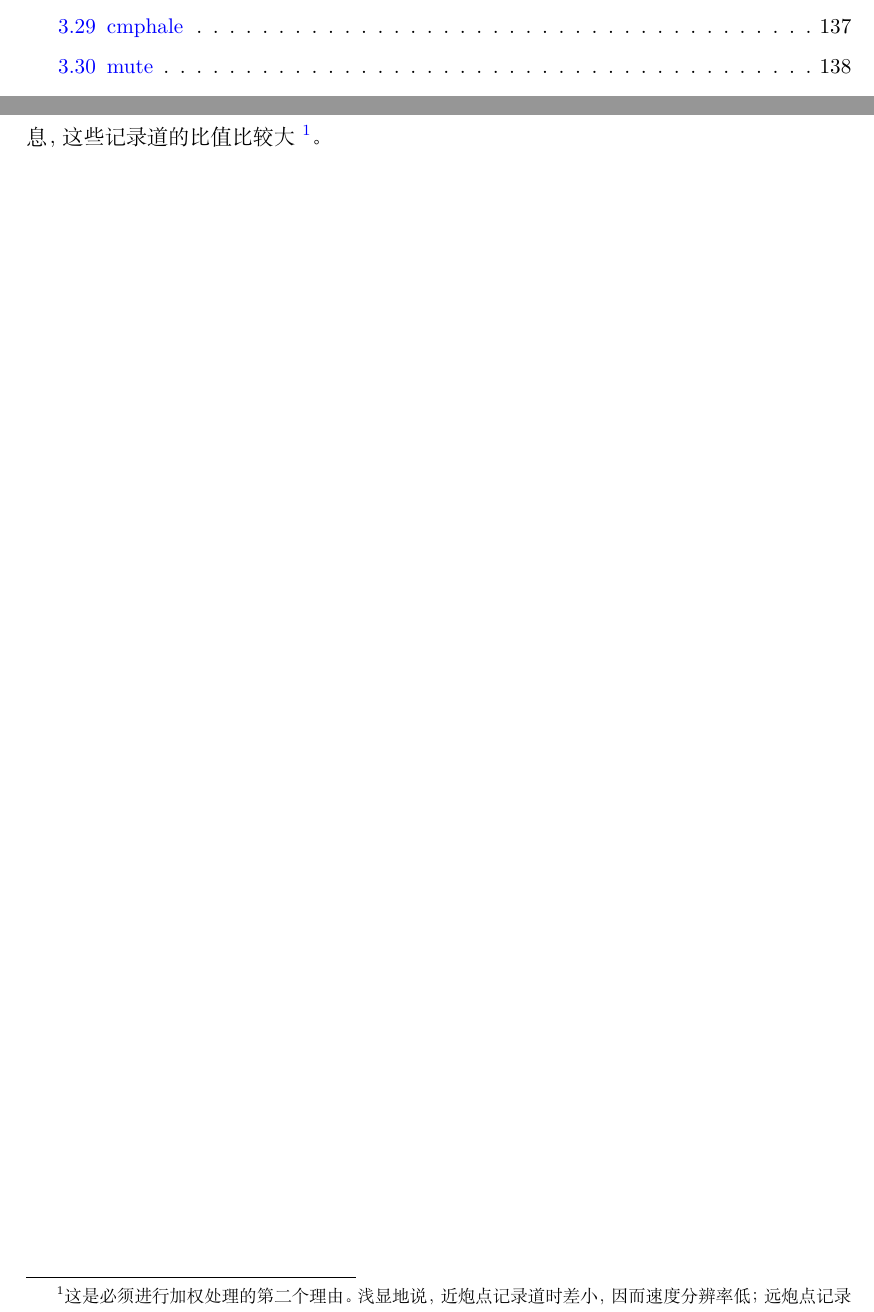
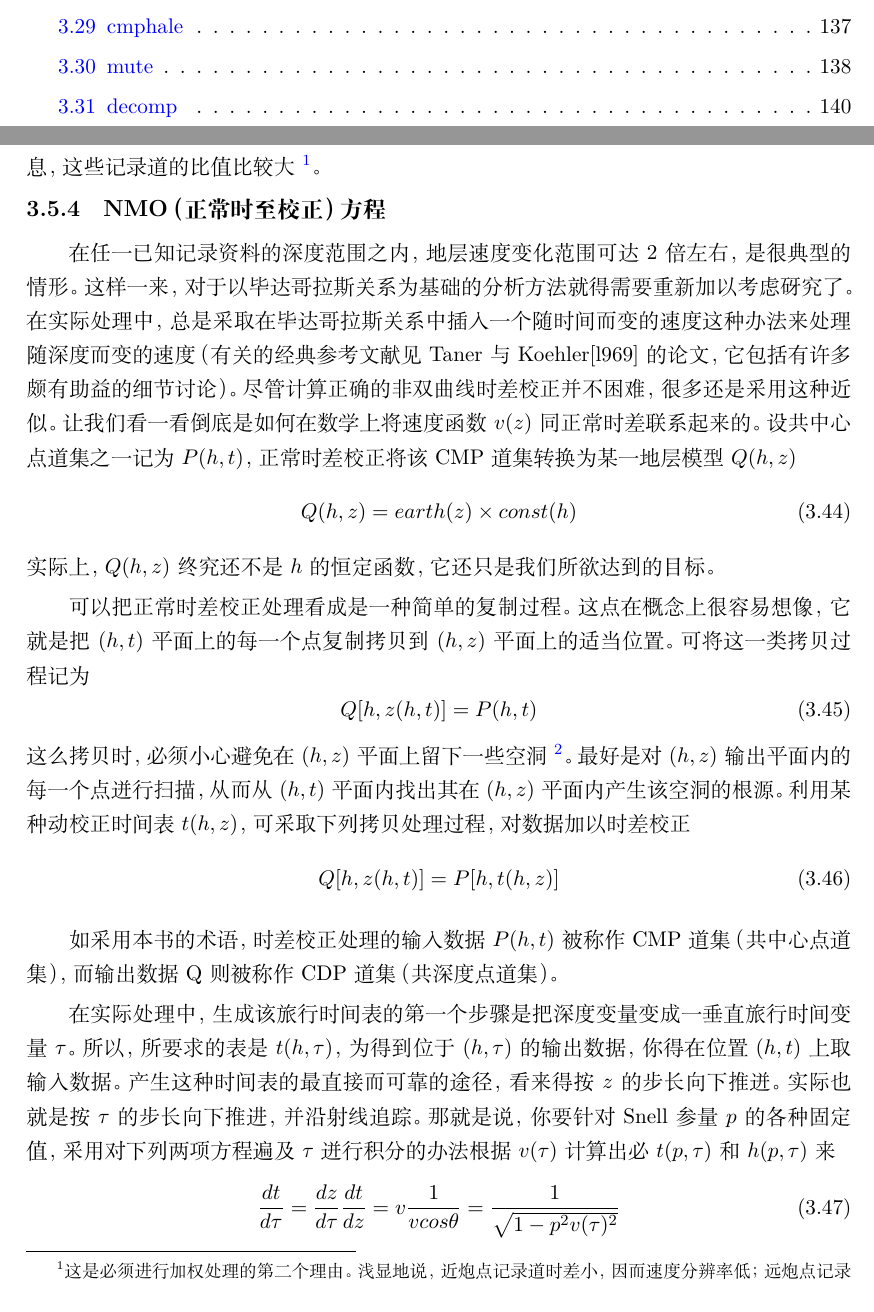
Before and after one commit to mopshell/IEI_zh, a LaTeX book (IEI_zh.tex, which reads offset/stacking-and-velocity-analysis.tex): two parts of pages 13 and 155 of 155 before the commit and two parts of pages 13 and 155 of 156 after it, joined at a grey line, cut so that both start at the same text. Compiled offline with XeLaTeX.

Commit message:
finish 3.5.5

```diff
--- a/offset/stacking-and-velocity-analysis.tex
+++ b/offset/stacking-and-velocity-analysis.tex
@@ -135,61 +137,51 @@ r值大时，则存在与初至有关的问题。在这种情形下，正常时
 大，速度分辨率高。但是近炮点记录道振幅强，而远炮点记录道因能量衰减而振幅弱，采用以叠加方法为基础的速度分析
 时，将因此而主要是反映近炮点记录道的作周和影响，降低了速度分析的精度。因此必须按炮检距的大小而成比例地加权
 放大记录道辐值，使得近炮点与远炮点记录道的振幅在叠加中发挥同等作用。这种加权处理，对远度谱而言，可提高速度
-分辨率；对叠加处理来说，可提高叠加效果和质量。-译者}。
+分辨率；对叠加处理来说，可提高叠加效果和质量。----译者}。
 
-% \subsection{Cheops金字塔}
-% \label{sec:3.2.4}
+\subsection{NMO（正常时至校正）方程}
+\label{sec:3.5.4}
 
-% 由于点散射模型之重要性，我们将求助于各种长度关系，以便使式\ref{eq:ex3.2.3}中的$t$、$z$、
-% $x$、$s$与$g$之间的函数关系具体可见。利用一维图形来表示这种反映爆炸反射面几何形态的圆
-% 锥曲线剖面是非常困难的。
+在任一已知记录资料的深度范围之内，地层速度变化范围可达2倍左右，是很典型的情
+形。这样一来，对于以毕达哥拉斯关系为基础的分析方法就得需要重新加以考虑砑究了。在
+实际处理中，总是采取在毕达哥拉斯关系中插入一个随时间而变的速度这种办法来处理随深
+度而变的速度（有关的经典参考文献见Taner与Koehler[l969]的论文，它包括有许多颇有
+助益的细节讨论）。尽管计算正确的非双曲线时差校正并不困难，很多还是采用这种近似。
+让我们看一看倒底是如何在数学上将速度函数$v(z)$同正常时差联系起来的。设共中心点道
+集之一记为$P(h,t)$，正常时差校正将该CMP道集转换为某一地层模型$Q(h,z)$
+\begin{equation}
+Q(h,z)=earth(z)\times const(h)
+\label{eq:ex3.5.1}
+\end{equation}
+实际上，$Q(h,z)$终究还不是$h$的恒定函数，它还只是我们所欲达到的目标。
 
-% 首先，假设式\ref{eq:ex3.2.3}中的第一个平方根式是常数，因为现在令其中任何项均保持为
-% 常数。这样，就剩下$(g,t)$空间内熟悉的双曲线了，除了对时间已经加上一个常数以外。
-% 相反，再假设另一项平方根值为常数，类似地由此又得出$(s,t)$空间内的一个双曲线。在
-% $(s,g)$空间内，旅行时间等于$s$的一个函数加上$g$的一个函数。我想，这图像有点像是一个
-% 平行于$s$轴的衣架，同另一个平行于J轴的衣架柑交地悬挂着。
+可以把正常时差校正处理看成是一种简单的复制过程。这点在概念上很容易想像，它就
+是把$(h,t)$平面上的每一个点复制拷贝到$(h,z)$平面上的适当位置。可将这一类拷贝过程记为
+\begin{equation}
+Q[h,z(h,t)]=P(h,t)
+\label{eq:ex3.5.2}
+\end{equation}
+这么拷贝时，必须小心避免在$(h,z)$平面上留下一些空洞
+\footnote{正常时差校正值需为时间采样间隔$\Delta t$的整涪数，但应校正的值不一定诒为其整数倍。在校正处理过程中，
+超过整数倍之余值累积到等于一个$\Delta t$值时，须进行内插。所谓“空洞”，即应内插之处。----译者}。
+最好是对$(h,z)$输出平面
+内的每一个点迸行扫描，从而从$(h,t)$平面内找出其在$(h,z)$平面内产生该空洞的根
+源。利用某种动校正时间表$t(h,z)$，可采取下列拷贝处理过程，对数据加以时差校正
+\begin{equation}
+Q[h,z(h,t)]=P[h,t(h,z)]
+\label{eq:ex3.5.3}
+\end{equation}
 
-% 旅行时间与各坐标的关系图形犹如是耸立在$(s,g)$平面上或者$(y,h)$平面上的一座山。如
-% 图\ref{fig:ofs/cheop}(a)所示。注意，在大$t$时通过该山的一个横切面是方形的，方形的各角已经加以平
-% 滑。 一个恒定的$t$值就相应于$(s,g)$空间内的一个方形等高线，如图\ref{fig:ofs/cheop}(b)所示。从代
-% 数上说，在一个点反射体接近于地表面的情形下，例如当$z\rightarrow 0$时，该种方形的性质就变得更
-% 为明显，这时，式\ref{eq:ex3.2.3}变为
-% \begin{equation}
-% vt=\mid s-x \mid + \mid g-x\mid
-% \label{eq:ex3.2.4}
-% \end{equation}
-% 该正方形之中心位于$(s,g)=(x,x)$。令旅行时间$t$沿垂直于$(s,g)$空间内的水平面的
-% 方向向下增大，则相应的方形等高线形状看起来就像是通过埃及Cheops金字塔的一个水平切片
-% 一般。在一定高度环绕该金字塔走一圈，就是环绕方形走一圈。从另一种角度看，在
-% $s$为恒定的情形下，沿$g$方向横穿过该金字塔时的高度变化，简单就是一个常数加上一个绝对
-% 值函数，保持恒定而沿$s$方向横穿过时的情形也是一样。
-% \begin{figure}[H]
-% \centering
-% \includegraphics[width=0.65\textwidth]{ofs/cheop}
-% \caption[cheop]{(a)图为方程\ref{eq:ex3.2.3}在$x$和$z$固定时的旅行时间图像，
-% 看起来像一座山，其中，粗黑线是恒定炮检距剖面。(b)图
-% 为大$t$时（或小$z$时）通过该山的一个横断面}
-% \label{fig:ofs/cheop}
-% \end{figure}
-% 更为有趣但不显而易见的情形是共中心点道集的各种曲线和恒定炮检距剖面。回想一
-% 下，根据定义，位于炮点与检波点之间的中心点其坐标为力$y$；再有，$h$等于从炮点至检波点
-% 的水平偏移距离的二分之一
-% \begin{subequations}
-% \begin{equation}
-% y=\frac{g+s}{2}
-% \label{eq:ex3.2.5a}
-% \end{equation}
-% \begin{equation}
-% h=\frac{g-s}{2}
-% \label{eq:ex3.2.5b}
-% \end{equation}
-% \label{eq:ex3.2.5}
-% \end{subequations}
-% $h$恒定时，沿$y$方向的横截面如图\ref{fig:ofs/cheop}所示。在该横截面的最高处，你是在一个如图\ref{fig:ofs/twopoint}秃
-% 顶双曲面的平坦水平阶地上行走。金字塔的顶部和各凌角经受某种侵蚀而被平滑后，就很像
-% 是非零反射面深度情形下的这么一种模型。
+如采用本书的术语，时差校正处理的输入数据$P(h,t)$被称作CMP道集（共中心点道
+集），而输出数据Q则被称作CDP道集（共深度点道集）。
 
-% 在各射线均接近于垂直的情形下，时距曲线均远离双曲线之渐近线，这时式\ref{eq:ex3.2.3}
-% 中的各平方根均可按Taylor级数展开，近似代表一个旋转拋物面，金字塔受侵蚀的顶部形
-% 状可用此描述。
+在实际处理中，生成该旅行时间表的第一个步骤是把深度变量变成一垂直旅行时间变
+量$\tau$。所以，所要求的表是$t(h, \tau)$，为得到位于$(h, \tau)$
+的输出数据，你得在位置$(h,t)$
+上取输入数据。产生这种时间表的最直接而可靠的途径，看来得按$z$的步长向下推迸。实际
+也就是按$\tau$的步长向下推进，并沿射线追踪。那就是说，你要针对Snell参量$p$的各种固定值，
+采用对下列两项方程遍及$\tau$迸行积分的办法根据$v(\tau)$计算出必$t(p,\tau)$和$h(p,\tau)$来
+\begin{equation}
+\frac{dt}{d\tau}=\frac{dz}{d\tau}\frac{dt}{dz}=v\frac{1}{vcos\theta}=\frac{1}{\sqrt{1-p^2v(\tau)^2}}
+\label{eq:ex3.5.4}
+\end{equation}
```
Also changed, not shown: offset/stacking-and-velocity-analysis.tex (87 more changed lines).
